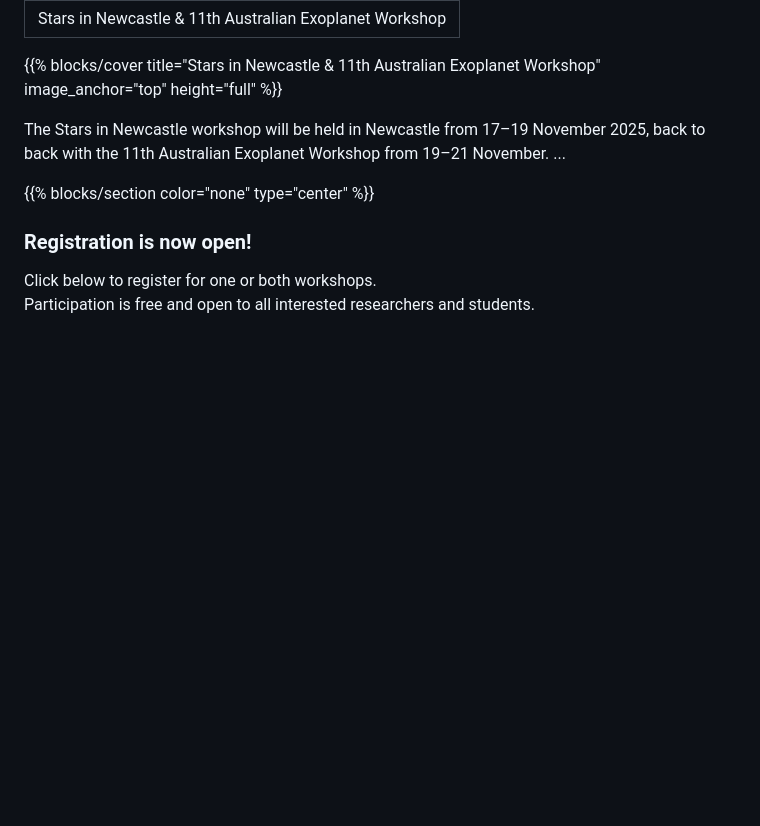
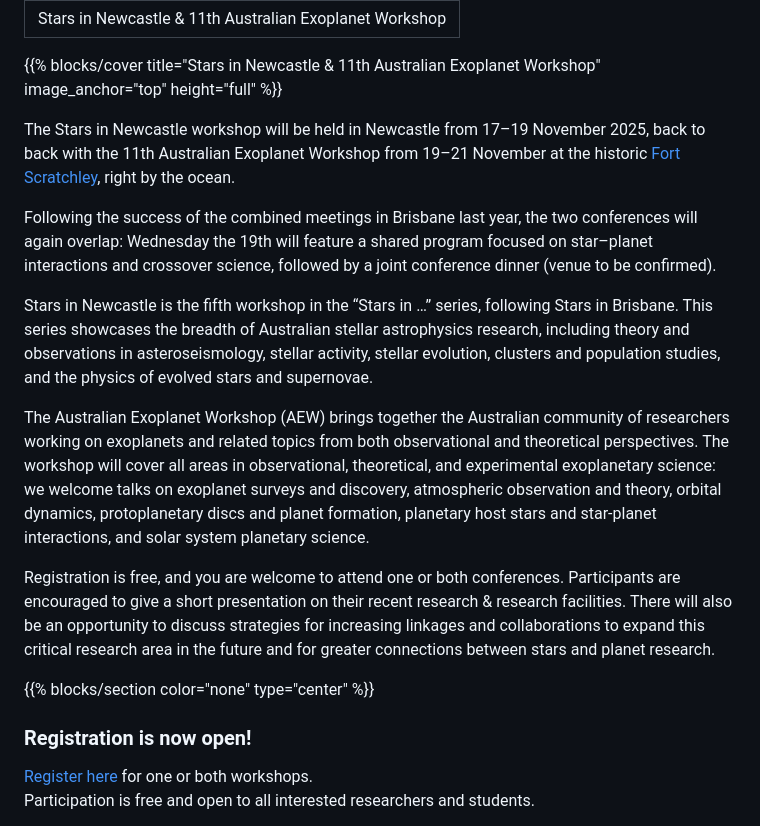
Before and after one commit to nborsato/AEW11-Website, a Markdown page: content/en/_index.md, the part around one of its changes. Rendered like a GitHub page; blank space fills up the shorter version.

Commit message:
Update _index.md
fix typos add text

```diff
--- a/content/en/_index.md
+++ b/content/en/_index.md
@@ -4,7 +4,15 @@ title: Stars in Newcastle & 11th Australian Exoplanet Workshop
 
 {{% blocks/cover title="Stars in Newcastle & 11th Australian Exoplanet Workshop" image_anchor="top" height="full" %}}
 
-The Stars in Newcastle workshop will be held in Newcastle from 17–19 November 2025, back to back with the 11th Australian Exoplanet Workshop from 19–21 November. ...
+The Stars in Newcastle workshop will be held in Newcastle from 17–19 November 2025, back to back with the 11th Australian Exoplanet Workshop from 19–21 November at the historic <a href="https://url.au.m.mimecastprotect.com/s/Rmd_CNLJxki0oGBrvcmfPcyDnk6?domain=fortscratchley.org.au/">Fort Scratchley</a>, right by the ocean.
+
+Following the success of the combined meetings in Brisbane last year, the two conferences will again overlap: Wednesday the 19th will feature a shared program focused on star–planet interactions and crossover science, followed by a joint conference dinner (venue to be confirmed).
+
+Stars in Newcastle is the fifth workshop in the “Stars in …” series, following Stars in Brisbane. This series showcases the breadth of Australian stellar astrophysics research, including theory and observations in asteroseismology, stellar activity, stellar evolution, clusters and population studies, and the physics of evolved stars and supernovae.
+
+The Australian Exoplanet Workshop (AEW) brings together the Australian community of researchers working on exoplanets and related topics from both observational and theoretical perspectives. The workshop will cover all areas in observational, theoretical, and experimental exoplanetary science: we welcome talks on exoplanet surveys and discovery, atmospheric observation and theory, orbital dynamics, protoplanetary discs and planet formation, planetary host stars and star-planet interactions, and solar system planetary science.
+
+Registration is free, and you are welcome to attend one or both conferences. Participants are encouraged to give a short presentation on their recent research & research facilities. There will also be an opportunity to discuss strategies for increasing linkages and collaborations to expand this critical research area in the future and for greater connections between stars and planet research.
 
 {{% blocks/section color="none" type="center" %}}
 
@@ -12,5 +20,5 @@ The Stars in Newcastle workshop will be held in Newcastle from 17–19 November
 
 ### Registration is now open!
 
-Click below to register for one or both workshops.
+<a href="/AEW11-Website/registration/">Register here</a> for one or both workshops.
 Participation is free and open to all interested researchers and students.
```
Also changed, not shown: other parts of content/en/_index.md (+0 -12 lines).
